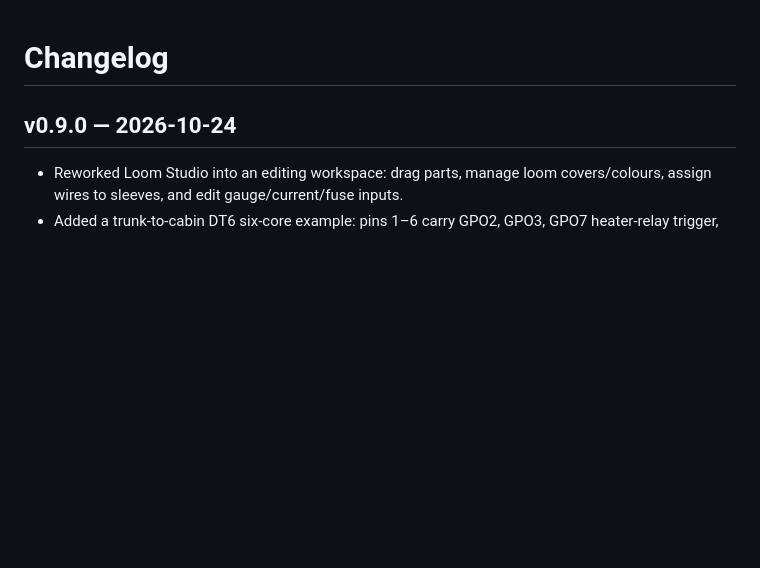
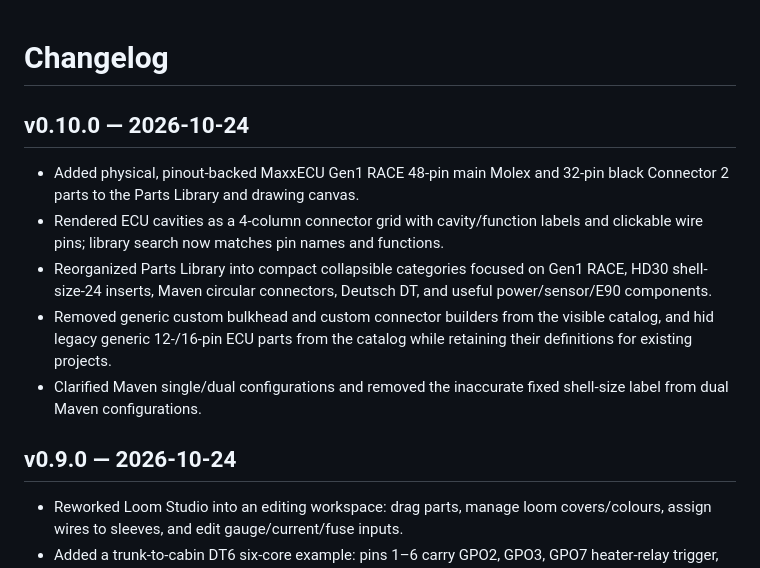
Before and after one commit to whiiskerz/Harness-bench, a Markdown page: CHANGELOG.md, the part around the change. Drawn GitHub-style; blank space fills up the shorter version.

Commit message:
Document compact parts catalog and Gen1 RACE connector parts

```diff
--- a/CHANGELOG.md
+++ b/CHANGELOG.md
@@ -1,4 +1,11 @@
 # Changelog
+
+## v0.10.0 — 2026-10-24
+- Added physical, pinout-backed MaxxECU Gen1 RACE 48-pin main Molex and 32-pin black Connector 2 parts to the Parts Library and drawing canvas.
+- Rendered ECU cavities as a 4-column connector grid with cavity/function labels and clickable wire pins; library search now matches pin names and functions.
+- Reorganized Parts Library into compact collapsible categories focused on Gen1 RACE, HD30 shell-size-24 inserts, Maven circular connectors, Deutsch DT, and useful power/sensor/E90 components.
+- Removed generic custom bulkhead and custom connector builders from the visible catalog, and hid legacy generic 12-/16-pin ECU parts from the catalog while retaining their definitions for existing projects.
+- Clarified Maven single/dual configurations and removed the inaccurate fixed shell-size label from dual Maven configurations.
 
 ## v0.9.0 — 2026-10-24
 - Reworked Loom Studio into an editing workspace: drag parts, manage loom covers/colours, assign wires to sleeves, and edit gauge/current/fuse inputs.
```
